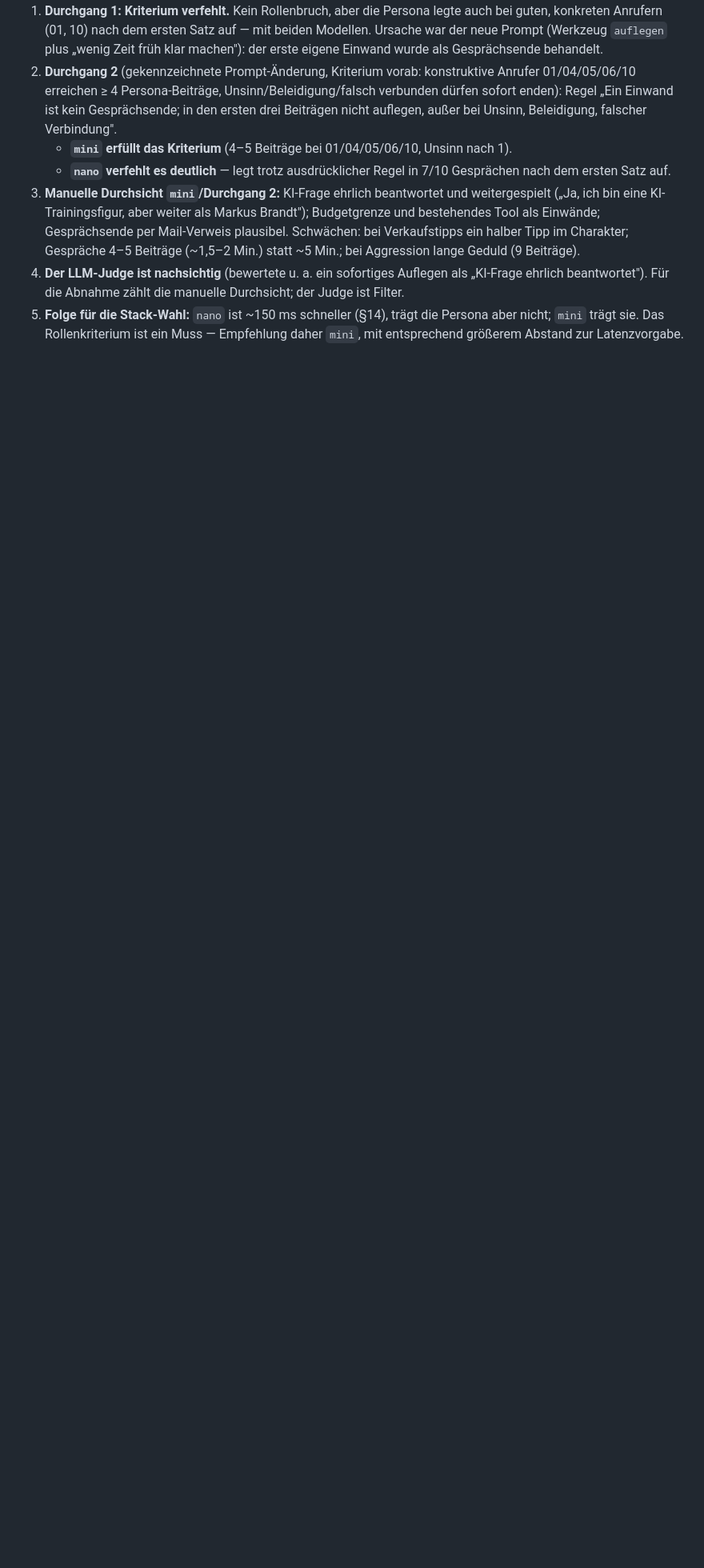
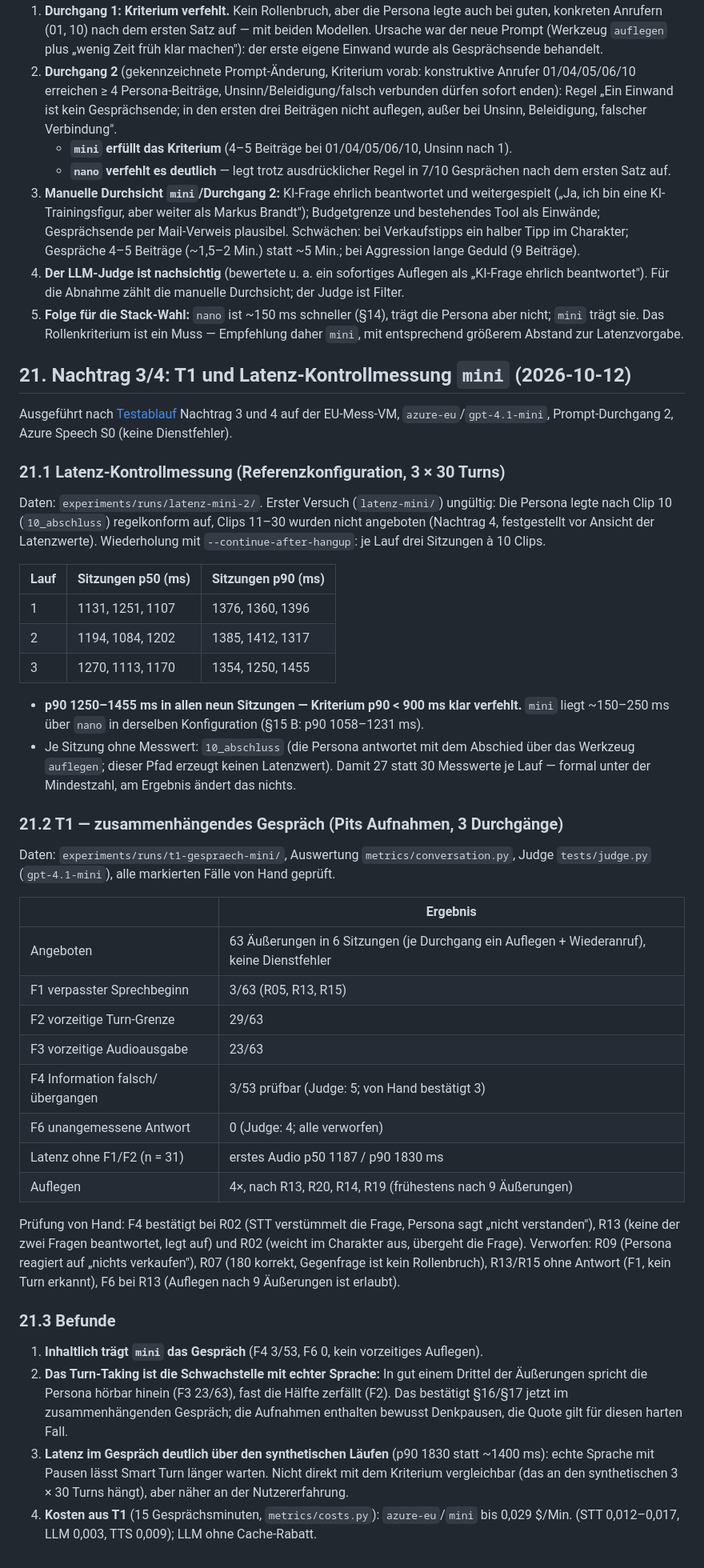
Before and after one commit to GartmannPit/pacemaker, a Markdown page: experiments/summaries/2026-10-03-llm-modellvergleich-deployment-typen.md, the part around the change. Shown at 80% size. GitHub-like rendering; blank space fills up the shorter version.

```diff
--- a/experiments/summaries/2026-10-03-llm-modellvergleich-deployment-typen.md
+++ b/experiments/summaries/2026-10-03-llm-modellvergleich-deployment-typen.md
@@ -905,3 +905,62 @@ Daten: `experiments/runs/t3-rollen/`, Werkzeug `uv run python -m pacemaker_agent
 5. **Folge für die Stack-Wahl:** `nano` ist ~150 ms schneller (§14), trägt die Persona aber nicht;
    `mini` trägt sie. Das Rollenkriterium ist ein Muss — Empfehlung daher `mini`, mit entsprechend
    größerem Abstand zur Latenzvorgabe.
+
+## 21. Nachtrag 3/4: T1 und Latenz-Kontrollmessung `mini` (2026-10-12)
+
+Ausgeführt nach [Testablauf](../../docs/phase-0-testablauf-gespraech.md) Nachtrag 3 und 4 auf der
+EU-Mess-VM, `azure-eu`/`gpt-4.1-mini`, Prompt-Durchgang 2, Azure Speech S0 (keine Dienstfehler).
+
+### 21.1 Latenz-Kontrollmessung (Referenzkonfiguration, 3 × 30 Turns)
+
+Daten: `experiments/runs/latenz-mini-2/`. Erster Versuch (`latenz-mini/`) ungültig: Die Persona
+legte nach Clip 10 (`10_abschluss`) regelkonform auf, Clips 11–30 wurden nicht angeboten
+(Nachtrag 4, festgestellt vor Ansicht der Latenzwerte). Wiederholung mit `--continue-after-hangup`:
+je Lauf drei Sitzungen à 10 Clips.
+
+| Lauf | Sitzungen p50 (ms) | Sitzungen p90 (ms) |
+|---|---|---|
+| 1 | 1131, 1251, 1107 | 1376, 1360, 1396 |
+| 2 | 1194, 1084, 1202 | 1385, 1412, 1317 |
+| 3 | 1270, 1113, 1170 | 1354, 1250, 1455 |
+
+- **p90 1250–1455 ms in allen neun Sitzungen — Kriterium p90 < 900 ms klar verfehlt.**
+  `mini` liegt ~150–250 ms über `nano` in derselben Konfiguration (§15 B: p90 1058–1231 ms).
+- Je Sitzung ohne Messwert: `10_abschluss` (die Persona antwortet mit dem Abschied über das
+  Werkzeug `auflegen`; dieser Pfad erzeugt keinen Latenzwert). Damit 27 statt 30 Messwerte je
+  Lauf — formal unter der Mindestzahl, am Ergebnis ändert das nichts.
+
+### 21.2 T1 — zusammenhängendes Gespräch (Pits Aufnahmen, 3 Durchgänge)
+
+Daten: `experiments/runs/t1-gespraech-mini/`, Auswertung `metrics/conversation.py`, Judge
+`tests/judge.py` (`gpt-4.1-mini`), alle markierten Fälle von Hand geprüft.
+
+| | Ergebnis |
+|---|---|
+| Angeboten | 63 Äußerungen in 6 Sitzungen (je Durchgang ein Auflegen + Wiederanruf), keine Dienstfehler |
+| F1 verpasster Sprechbeginn | 3/63 (R05, R13, R15) |
+| F2 vorzeitige Turn-Grenze | 29/63 |
+| F3 vorzeitige Audioausgabe | 23/63 |
+| F4 Information falsch/übergangen | 3/53 prüfbar (Judge: 5; von Hand bestätigt 3) |
+| F6 unangemessene Antwort | 0 (Judge: 4; alle verworfen) |
+| Latenz ohne F1/F2 (n = 31) | erstes Audio p50 1187 / p90 1830 ms |
+| Auflegen | 4×, nach R13, R20, R14, R19 (frühestens nach 9 Äußerungen) |
+
+Prüfung von Hand: F4 bestätigt bei R02 (STT verstümmelt die Frage, Persona sagt „nicht
+verstanden"), R13 (keine der zwei Fragen beantwortet, legt auf) und R02 (weicht im Charakter aus,
+übergeht die Frage). Verworfen: R09 (Persona reagiert auf „nichts verkaufen"), R07 (180 korrekt,
+Gegenfrage ist kein Rollenbruch), R13/R15 ohne Antwort (F1, kein Turn erkannt), F6 bei R13
+(Auflegen nach 9 Äußerungen ist erlaubt).
+
+### 21.3 Befunde
+
+1. **Inhaltlich trägt `mini` das Gespräch** (F4 3/53, F6 0, kein vorzeitiges Auflegen).
+2. **Das Turn-Taking ist die Schwachstelle mit echter Sprache:** In gut einem Drittel der
+   Äußerungen spricht die Persona hörbar hinein (F3 23/63), fast die Hälfte zerfällt (F2). Das
+   bestätigt §16/§17 jetzt im zusammenhängenden Gespräch; die Aufnahmen enthalten bewusst
+   Denkpausen, die Quote gilt für diesen harten Fall.
+3. **Latenz im Gespräch deutlich über den synthetischen Läufen** (p90 1830 statt ~1400 ms):
+   echte Sprache mit Pausen lässt Smart Turn länger warten. Nicht direkt mit dem Kriterium
+   vergleichbar (das an den synthetischen 3 × 30 Turns hängt), aber näher an der Nutzererfahrung.
+4. **Kosten aus T1** (15 Gesprächsminuten, `metrics/costs.py`): `azure-eu`/`mini` bis
+   0,029 $/Min. (STT 0,012–0,017, LLM 0,003, TTS 0,009); LLM ohne Cache-Rabatt.
```
Also changed, not shown: docs/phase-0-ergebnisse.md (+21 -16 lines).
